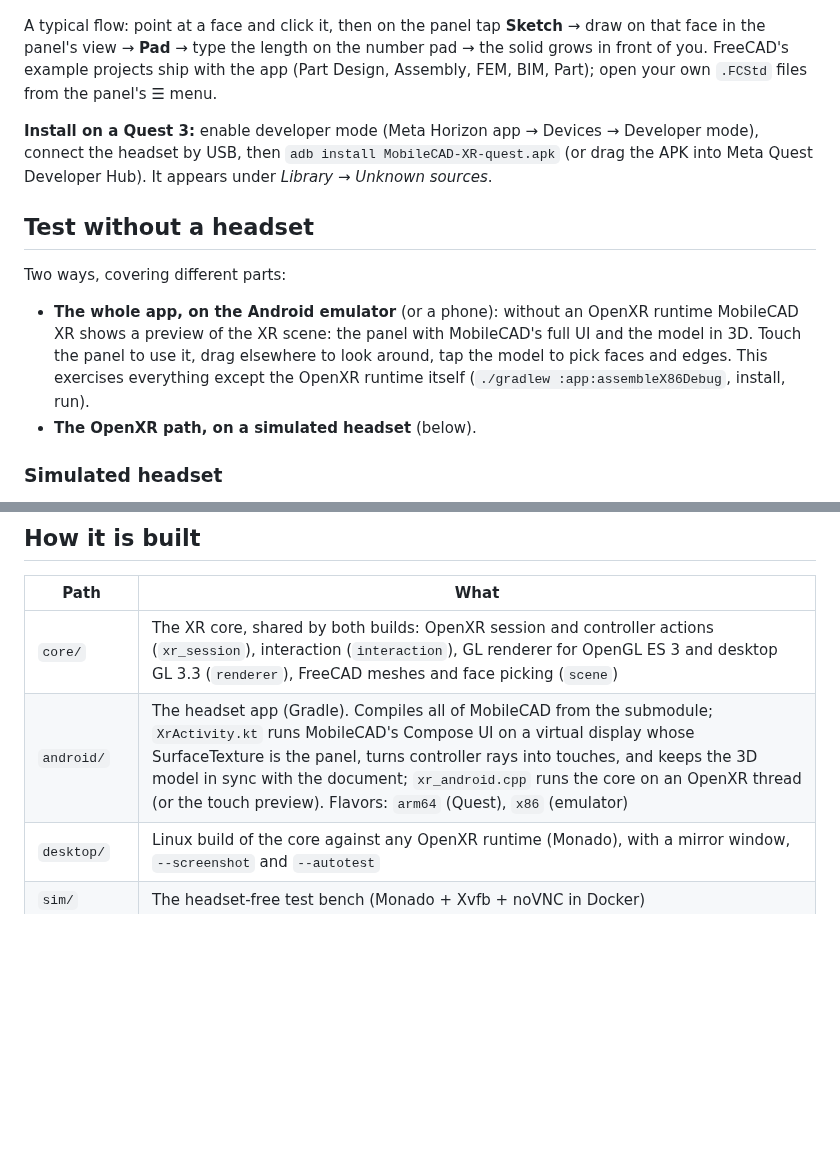
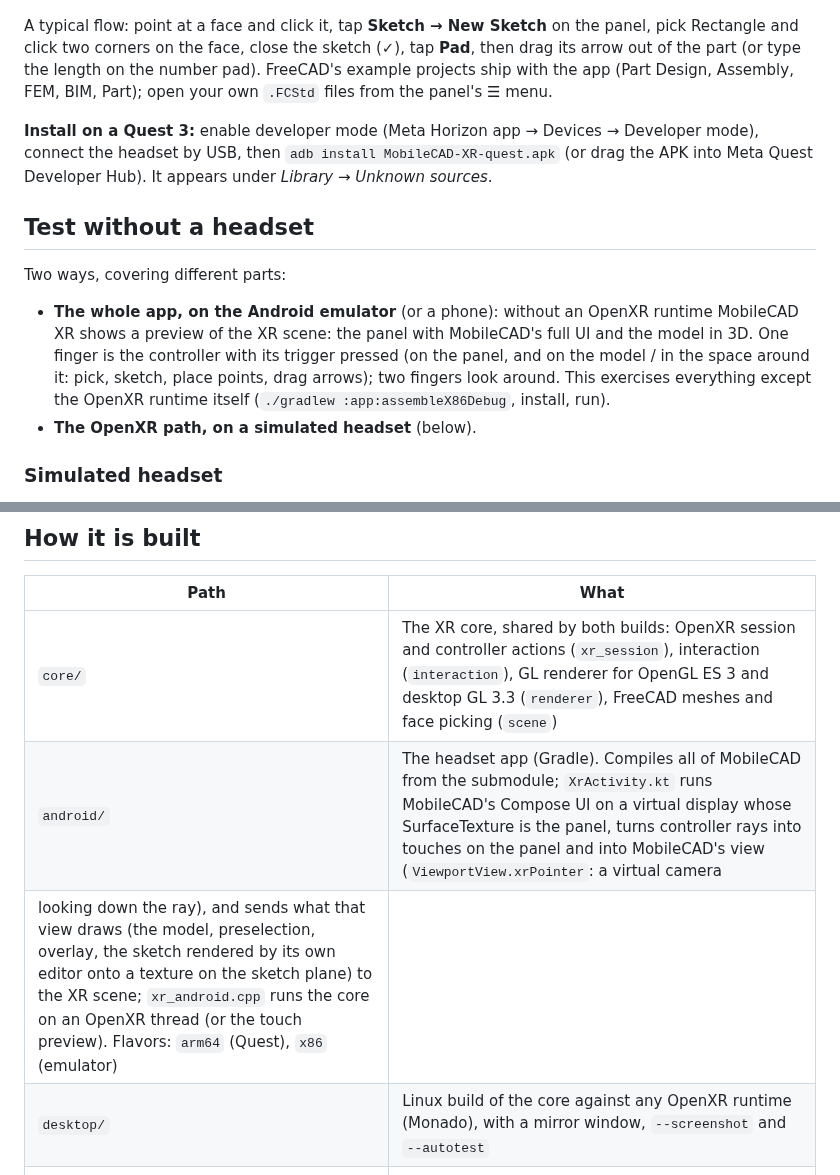
Before and after one commit to LucasCoraca/mobilecad-xr, a Markdown page: README.md, 2 parts joined by grey strips. Drawn GitHub-style; blank space fills up the shorter version.

```diff
--- a/README.md
+++ b/README.md
@@ -35,8 +46,9 @@ scaling with both hands also snaps to 1:1 as you pass it.
 
 ![The BIM example at true size, standing on the floor](docs/true-size.png)
 
-A typical flow: point at a face and click it, then on the panel tap **Sketch** → draw on that face in the panel's
-view → **Pad** → type the length on the number pad → the solid grows in front of you. FreeCAD's example projects ship
+A typical flow: point at a face and click it, tap **Sketch → New Sketch** on the panel, pick Rectangle and click two
+corners on the face, close the sketch (✓), tap **Pad**, then drag its arrow out of the part (or type the length on the
+number pad). FreeCAD's example projects ship
 with the app (Part Design, Assembly, FEM, BIM, Part); open your own `.FCStd` files from the panel's ☰ menu.
 
 **Install on a Quest 3:** enable developer mode (Meta Horizon app → Devices → Developer mode), connect the headset by
@@ -48,8 +60,9 @@ USB, then `adb install MobileCAD-XR-quest.apk` (or drag the APK into Meta Quest
 Two ways, covering different parts:
 
 - **The whole app, on the Android emulator** (or a phone): without an OpenXR runtime MobileCAD XR shows a preview of
-  the XR scene: the panel with MobileCAD's full UI and the model in 3D. Touch the panel to use it, drag elsewhere to look
-  around, tap the model to pick faces and edges. This exercises everything except the OpenXR runtime itself
+  the XR scene: the panel with MobileCAD's full UI and the model in 3D. One finger is the controller with its trigger pressed
+  (on the panel, and on the model / in the space around it: pick, sketch, place points, drag arrows); two fingers look
+  around. This exercises everything except the OpenXR runtime itself
   (`./gradlew :app:assembleX86Debug`, install, run).
 - **The OpenXR path, on a simulated headset** (below).
 
@@ -78,7 +91,8 @@ the panel interaction. The scenes it loads (`scenes/*.mcxr`) are FreeCAD's examp
 | Path | What |
 |---|---|
 | `core/` | The XR core, shared by both builds: OpenXR session and controller actions (`xr_session`), interaction (`interaction`), GL renderer for OpenGL ES 3 and desktop GL 3.3 (`renderer`), FreeCAD meshes and face picking (`scene`) |
-| `android/` | The headset app (Gradle). Compiles all of MobileCAD from the submodule; `XrActivity.kt` runs MobileCAD's Compose UI on a virtual display whose SurfaceTexture is the panel, turns controller rays into touches, and keeps the 3D model in sync with the document; `xr_android.cpp` runs the core on an OpenXR thread (or the touch preview). Flavors: `arm64` (Quest), `x86` (emulator) |
+| `android/` | The headset app (Gradle). Compiles all of MobileCAD from the submodule; `XrActivity.kt` runs MobileCAD's Compose UI on a virtual display whose SurfaceTexture is the panel, turns controller rays into touches on the panel and into MobileCAD's view (`ViewportView.xrPointer`: a virtual camera
+looking down the ray), and sends what that view draws (the model, preselection, overlay, the sketch rendered by its own editor onto a texture on the sketch plane) to the XR scene; `xr_android.cpp` runs the core on an OpenXR thread (or the touch preview). Flavors: `arm64` (Quest), `x86` (emulator) |
 | `desktop/` | Linux build of the core against any OpenXR runtime (Monado), with a mirror window, `--screenshot` and `--autotest` |
 | `sim/` | The headset-free test bench (Monado + Xvfb + noVNC in Docker) |
 | `mobilecad/` | [MobileCAD](https://github.com/LucasCoraca/mobilecad) as a git submodule: the FreeCAD engine, its build scripts and runtime packaging |
```
Also changed, not shown: other parts of README.md (+22 -11 lines), docs/pad-in-room.png (added), docs/sketch-in-room.png (added), 10 other files.
